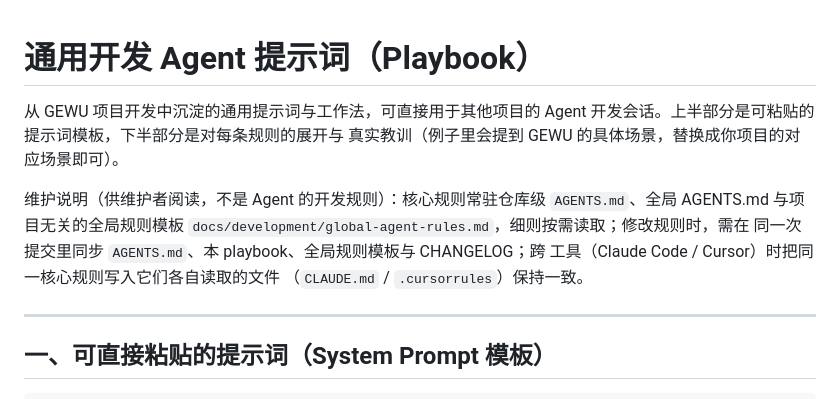
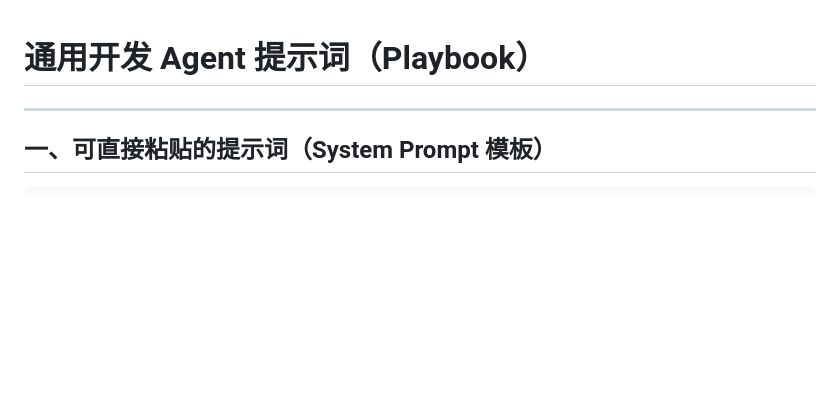
Before and after one commit to cnkeysky/gewu-algorithm, a Markdown page: docs/development/agent-playbook.md, the part around the change. Rendered like a GitHub page; blank space fills up the shorter version.

Commit message:
docs: strip meta and maintainer content from agent playbook

```diff
--- a/docs/development/agent-playbook.md
+++ b/docs/development/agent-playbook.md
@@ -1,15 +1,4 @@
 # 通用开发 Agent 提示词（Playbook）
-
-从 GEWU 项目开发中沉淀的通用提示词与工作法，可直接用于其他项目的 Agent
-开发会话。上半部分是可粘贴的提示词模板，下半部分是对每条规则的展开与
-真实教训（例子里会提到 GEWU 的具体场景，替换成你项目的对应场景即可）。
-
-维护说明（供维护者阅读，不是 Agent 的开发规则）：核心规则常驻仓库级
-`AGENTS.md`、全局 AGENTS.md 与项目无关的全局规则模板
-`docs/development/global-agent-rules.md`，细则按需读取；修改规则时，需在
-同一次提交里同步 `AGENTS.md`、本 playbook、全局规则模板与 CHANGELOG；跨
-工具（Claude Code / Cursor）时把同一核心规则写入它们各自读取的文件
-（`CLAUDE.md` / `.cursorrules`）保持一致。
 
 ---
 
```
Also changed, not shown: CHANGELOG.md (+7 -0 lines), docs/development/global-agent-rules.md (+4 -1 lines).
